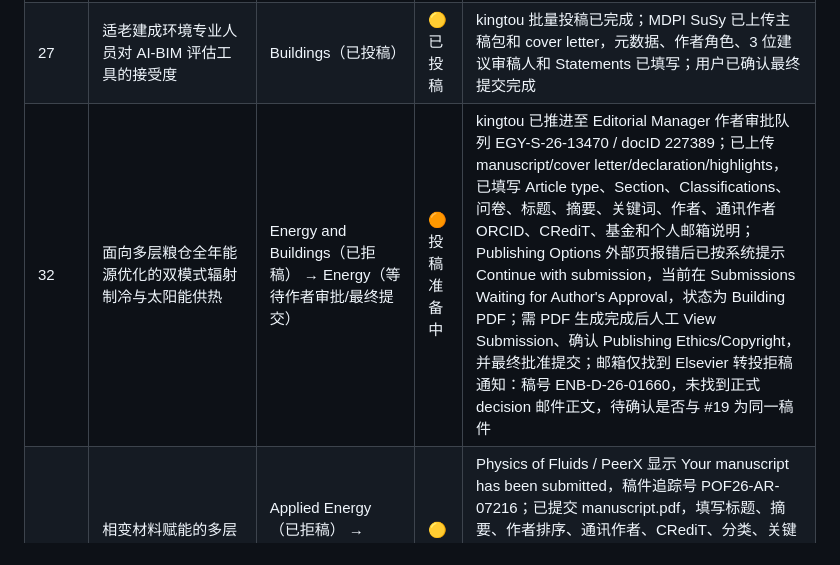
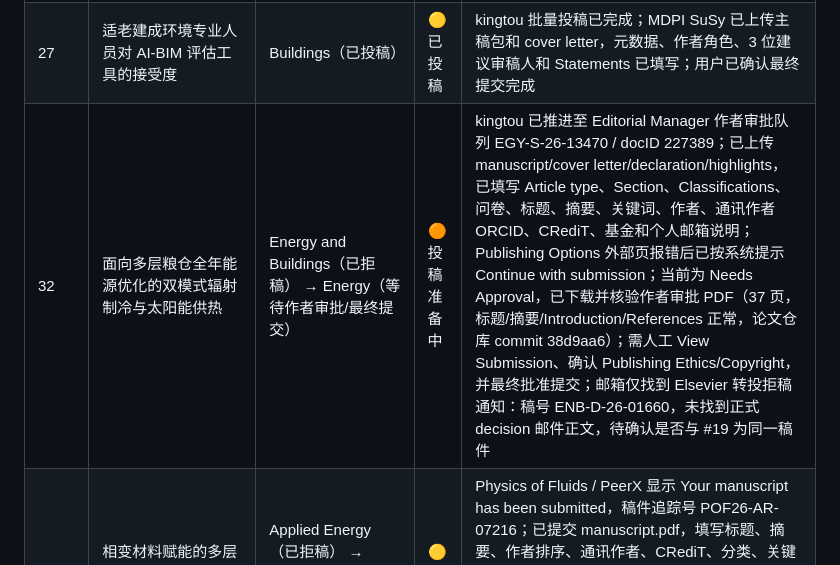
Before and after one commit to WENQUAN0816/wenallpapersstatus, a Markdown page: README.md, the part around the change. Drawn GitHub-style.

Commit message:
Record Energy approval PDF verification

```diff
--- a/README.md
+++ b/README.md
@@ -31,7 +31,7 @@ table th, table td { vertical-align: top; }
 |---|---|---|---|---|
 | 19 | 用于粮仓全年能源管理的双模式辐射制冷与太阳能供热屋面板系统 | Energy and Buildings（已拒稿） | 🔴 需处理 | 邮箱仅找到 Elsevier 转投拒稿通知：稿号 ENB-D-26-01660，未找到正式 decision 邮件正文，待转投 |
 | 27 | 适老建成环境专业人员对 AI-BIM 评估工具的接受度 | Buildings（已投稿） | 🟡 已投稿 | kingtou 批量投稿已完成；MDPI SuSy 已上传主稿包和 cover letter，元数据、作者角色、3 位建议审稿人和 Statements 已填写；用户已确认最终提交完成 |
-| 32 | 面向多层粮仓全年能源优化的双模式辐射制冷与太阳能供热 | Energy and Buildings（已拒稿） → Energy（等待作者审批/最终提交） | 🟠 投稿准备中 | kingtou 已推进至 Editorial Manager 作者审批队列 EGY-S-26-13470 / docID 227389；已上传 manuscript/cover letter/declaration/highlights，已填写 Article type、Section、Classifications、问卷、标题、摘要、关键词、作者、通讯作者 ORCID、CRediT、基金和个人邮箱说明；Publishing Options 外部页报错后已按系统提示 Continue with submission，当前在 Submissions Waiting for Author's Approval，状态为 Building PDF；需 PDF 生成完成后人工 View Submission、确认 Publishing Ethics/Copyright，并最终批准提交；邮箱仅找到 Elsevier 转投拒稿通知：稿号 ENB-D-26-01660，未找到正式 decision 邮件正文，待确认是否与 #19 为同一稿件 |
+| 32 | 面向多层粮仓全年能源优化的双模式辐射制冷与太阳能供热 | Energy and Buildings（已拒稿） → Energy（等待作者审批/最终提交） | 🟠 投稿准备中 | kingtou 已推进至 Editorial Manager 作者审批队列 EGY-S-26-13470 / docID 227389；已上传 manuscript/cover letter/declaration/highlights，已填写 Article type、Section、Classifications、问卷、标题、摘要、关键词、作者、通讯作者 ORCID、CRediT、基金和个人邮箱说明；Publishing Options 外部页报错后已按系统提示 Continue with submission；当前为 Needs Approval，已下载并核验作者审批 PDF（37 页，标题/摘要/Introduction/References 正常，论文仓库 commit 38d9aa6）；需人工 View Submission、确认 Publishing Ethics/Copyright，并最终批准提交；邮箱仅找到 Elsevier 转投拒稿通知：稿号 ENB-D-26-01660，未找到正式 decision 邮件正文，待确认是否与 #19 为同一稿件 |
 | 33 | 相变材料赋能的多层粮仓自适应多温区控制：实验与数值结合研究 | Applied Energy（已拒稿） → Applied Thermal Engineering（已拒稿） → Physics of Fluids（已投稿） | 🟡 已投稿 | Physics of Fluids / PeerX 显示 Your manuscript has been submitted，稿件追踪号 POF26-AR-07216；已提交 manuscript.pdf，填写标题、摘要、作者排序、通讯作者、CRediT、分类、关键词、Publishing Permissions、常规出版、基金、数据可用性，并批准转换后的 manuscript.pdf；Applied Energy：不适合期刊读者群；Applied Thermal Engineering：初筛认为影响力、新颖性和整体质量未达门槛，编辑备注“论文内容不足以在该刊发表” |
 | 34 | 面向多层粮仓围护结构的梯度纳米结构气凝胶复合保温材料 | Construction and Building Materials（已拒稿） → Journal of Materials Research and Technology-JMR&T（已投稿） | 🟡 已投稿 | Elsevier 新投稿服务显示 Your manuscript has now been submitted，提交时间 03:24, May 6, 2026；已提交 cover_letter.pdf、declarationStatement.docx、manuscript.pdf，article type 为 Original article，3 位作者为 Ruili Liu、Quan Wen（通讯作者）、Mazran Ismail；稿号 CONBUILDMAT-D-26-04279；2026-03-30 外审后拒稿 |
 | 35 | 粮食储藏仓制冷系统真实世界能效评估：来自中国河南 65 个设施的证据 | Journal of Cleaner Production（已拒稿） → Energy（邮箱未找到投稿/拒稿记录） → Scientific Reports（已投稿） | 🟡 已投稿 | kingtou 批量投稿已完成；Scientific Reports / SNAPP 已用 corrected main-tex-only ZIP 重新上传并生成完整 27 页 review PDF，门户显示 Submission received；本次修正避免压缩包中多个 .tex 导致只编译摘要的问题；Journal of Cleaner Production：编辑初筛认为不适合本刊，且投稿量大，未送外审；Energy 记录待确认 |
```
